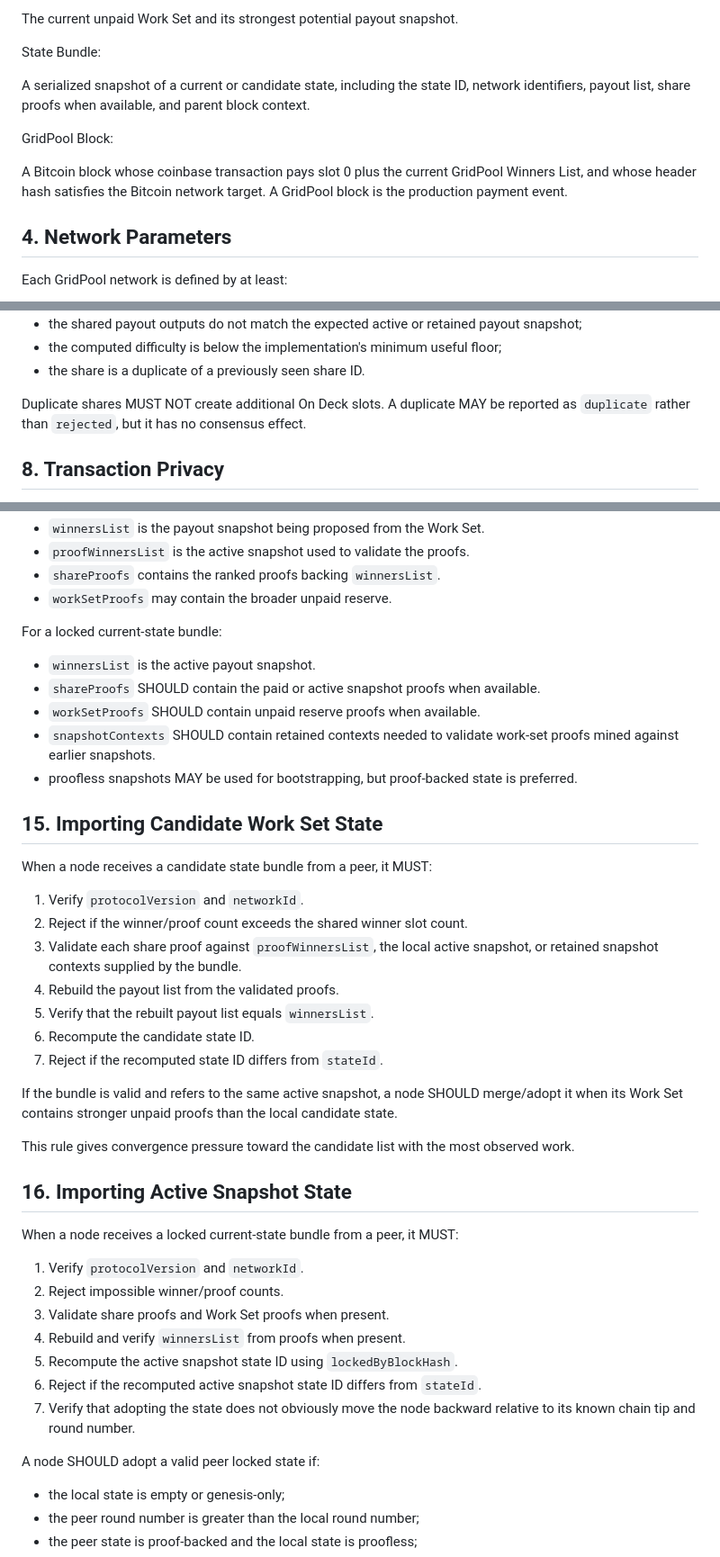
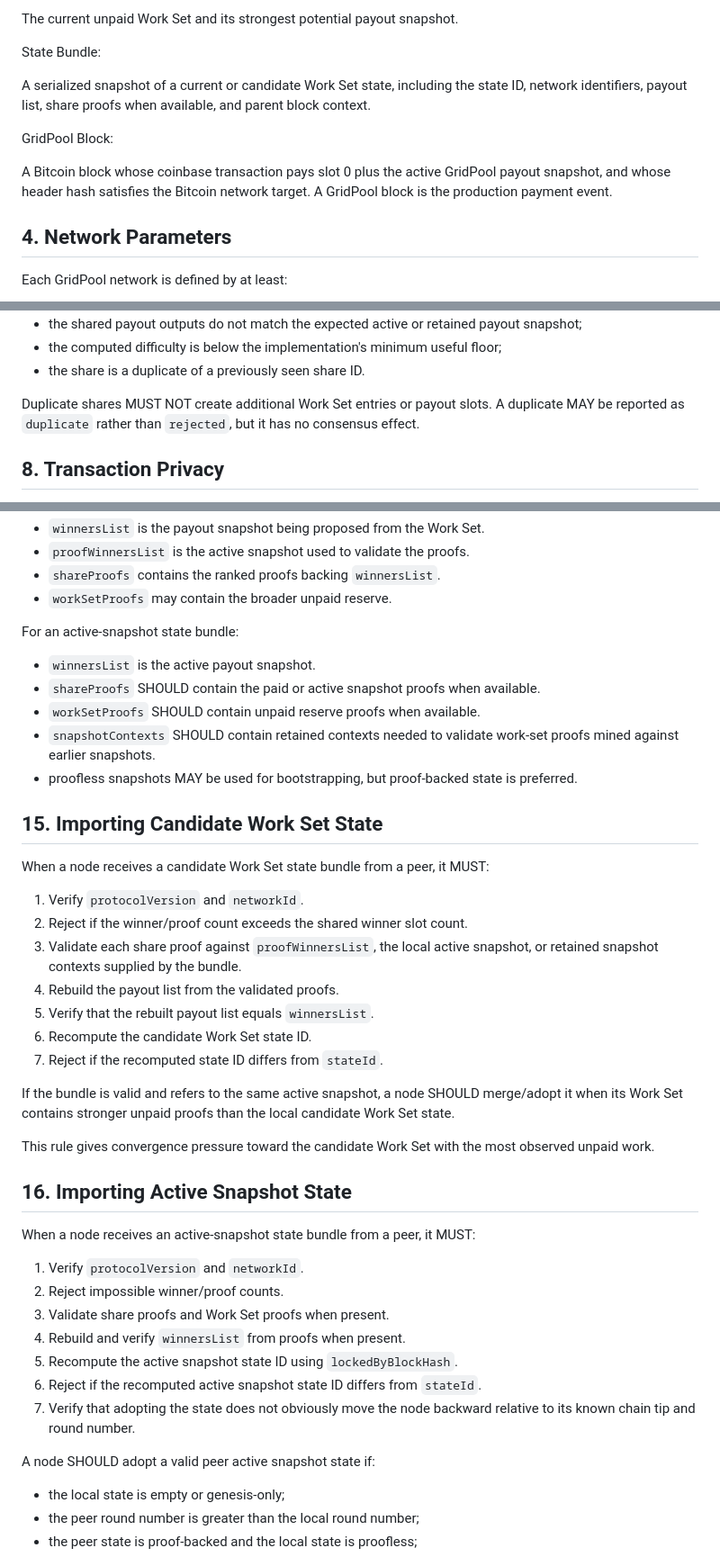
Before and after one commit to gridlabs-science/gridpool-web, a Markdown page: docs/gridpool-internode-protocol-draft.md, 3 parts joined by grey strips. Shown at 90% size. Rendered like a GitHub page.

Commit message:
Polish V2 protocol wording

```diff
--- a/docs/gridpool-internode-protocol-draft.md
+++ b/docs/gridpool-internode-protocol-draft.md
@@ -130,15 +131,15 @@ The current unpaid Work Set and its strongest potential payout snapshot.
 
 State Bundle:
 
-A serialized snapshot of a current or candidate state, including the state ID,
-network identifiers, payout list, share proofs when available, and parent block
-context.
+A serialized snapshot of a current or candidate Work Set state, including the
+state ID, network identifiers, payout list, share proofs when available, and
+parent block context.
 
 GridPool Block:
 
-A Bitcoin block whose coinbase transaction pays slot 0 plus the current
-GridPool Winners List, and whose header hash satisfies the Bitcoin network
-target. A GridPool block is the production payment event.
+A Bitcoin block whose coinbase transaction pays slot 0 plus the active GridPool
+payout snapshot, and whose header hash satisfies the Bitcoin network target. A
+GridPool block is the production payment event.
 
 ## 4. Network Parameters
 
@@ -284,8 +285,9 @@ An implementation MUST reject a share if:
 - the computed difficulty is below the implementation's minimum useful floor;
 - the share is a duplicate of a previously seen share ID.
 
-Duplicate shares MUST NOT create additional On Deck slots. A duplicate MAY be
-reported as `duplicate` rather than `rejected`, but it has no consensus effect.
+Duplicate shares MUST NOT create additional Work Set entries or payout slots. A
+duplicate MAY be reported as `duplicate` rather than `rejected`, but it has no
+consensus effect.
 
 ## 8. Transaction Privacy
 
@@ -492,7 +494,7 @@ For a candidate bundle:
 - `shareProofs` contains the ranked proofs backing `winnersList`.
 - `workSetProofs` may contain the broader unpaid reserve.
 
-For a locked current-state bundle:
+For an active-snapshot state bundle:
 
 - `winnersList` is the active payout snapshot.
 - `shareProofs` SHOULD contain the paid or active snapshot proofs when available.
@@ -504,7 +506,7 @@ For a locked current-state bundle:
 
 ## 15. Importing Candidate Work Set State
 
-When a node receives a candidate state bundle from a peer, it MUST:
+When a node receives a candidate Work Set state bundle from a peer, it MUST:
 
 1. Verify `protocolVersion` and `networkId`.
 2. Reject if the winner/proof count exceeds the shared winner slot count.
@@ -512,19 +514,19 @@ When a node receives a candidate state bundle from a peer, it MUST:
    snapshot, or retained snapshot contexts supplied by the bundle.
 4. Rebuild the payout list from the validated proofs.
 5. Verify that the rebuilt payout list equals `winnersList`.
-6. Recompute the candidate state ID.
+6. Recompute the candidate Work Set state ID.
 7. Reject if the recomputed state ID differs from `stateId`.
 
 If the bundle is valid and refers to the same active snapshot, a node SHOULD
 merge/adopt it when its Work Set contains stronger unpaid proofs than the local
-candidate state.
+candidate Work Set state.
 
-This rule gives convergence pressure toward the candidate list with the most
-observed work.
+This rule gives convergence pressure toward the candidate Work Set with the most
+observed unpaid work.
 
 ## 16. Importing Active Snapshot State
 
-When a node receives a locked current-state bundle from a peer, it MUST:
+When a node receives an active-snapshot state bundle from a peer, it MUST:
 
 1. Verify `protocolVersion` and `networkId`.
 2. Reject impossible winner/proof counts.
@@ -535,7 +537,7 @@ When a node receives a locked current-state bundle from a peer, it MUST:
 7. Verify that adopting the state does not obviously move the node backward
    relative to its known chain tip and round number.
 
-A node SHOULD adopt a valid peer locked state if:
+A node SHOULD adopt a valid peer active snapshot state if:
 
 - the local state is empty or genesis-only;
 - the peer round number is greater than the local round number;
```
Also changed, not shown: other parts of docs/gridpool-internode-protocol-draft.md (+9 -7 lines), GridPool 201_ Advanced Architectural Deep Dive.md (+2 -2 lines).
